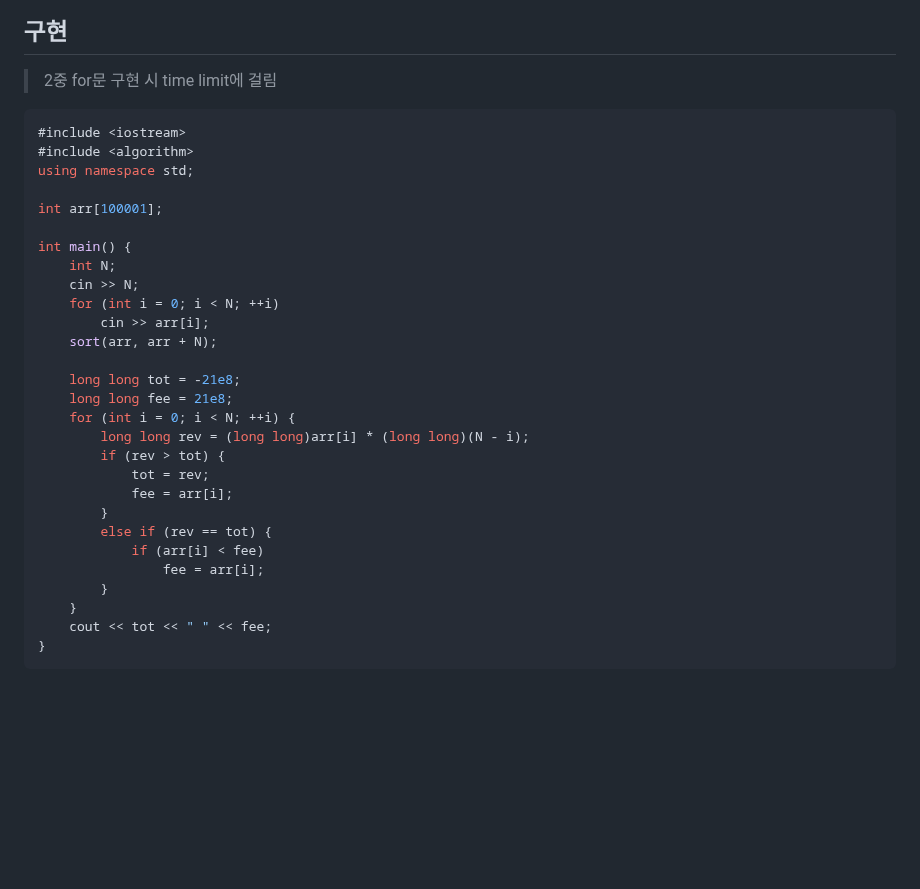
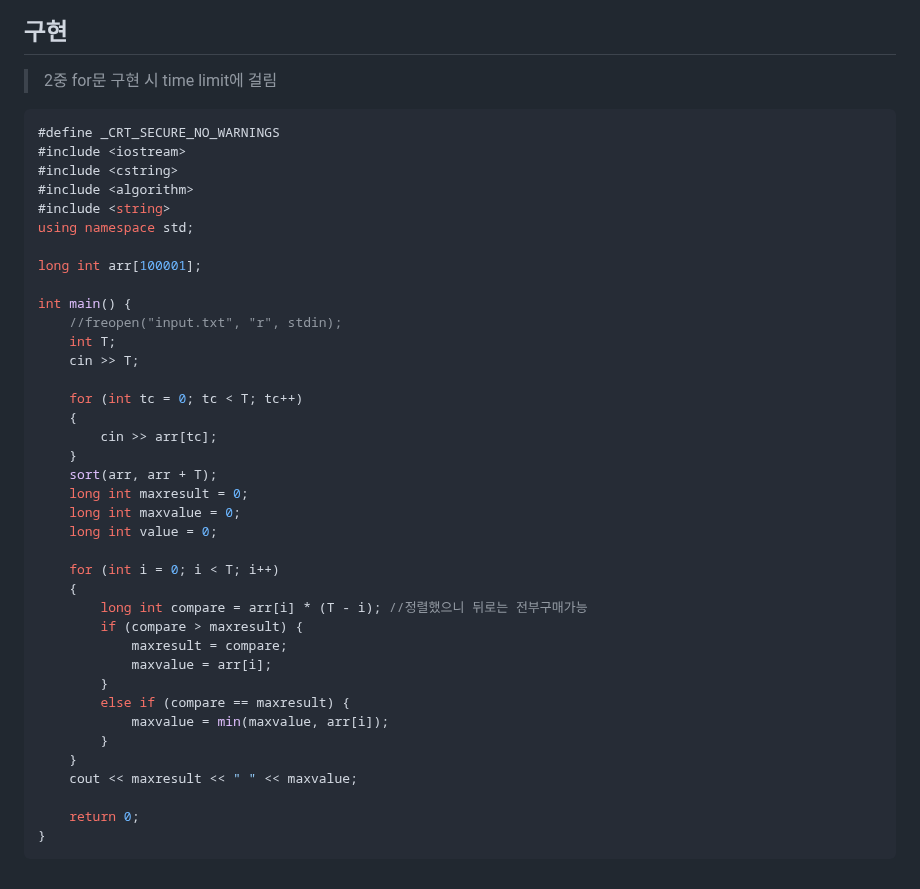
Before and after one commit to Carpediem324/Algorithm, a Markdown page: README.md, the part around one of its changes. Drawn GitHub-style; blank space fills up the shorter version.

Commit message:
구현문제 알아보기 쉽게 수정

````diff
--- a/README.md
+++ b/README.md
@@ -377,32 +377,42 @@ int main()
 ## 구현
 >2중 for문 구현 시 time limit에 걸림
 ```c++
+#define _CRT_SECURE_NO_WARNINGS
 #include <iostream>
+#include <cstring>
 #include <algorithm>
+#include <string>
 using namespace std;
 
-int arr[100001];
+long int arr[100001];
 
 int main() {
-	int N;
-	cin >> N;
-	for (int i = 0; i < N; ++i)
-		cin >> arr[i];
-	sort(arr, arr + N);
+	//freopen("input.txt", "r", stdin);
+	int T;
+	cin >> T;
 
-	long long tot = -21e8;
-	long long fee = 21e8;
-	for (int i = 0; i < N; ++i) {
-		long long rev = (long long)arr[i] * (long long)(N - i);
-		if (rev > tot) {
-			tot = rev;
-			fee = arr[i];
+	for (int tc = 0; tc < T; tc++)
+	{
+		cin >> arr[tc];
+	}
+	sort(arr, arr + T);
+	long int maxresult = 0;
+	long int maxvalue = 0;
+	long int value = 0;
+
+	for (int i = 0; i < T; i++)
+	{
+		long int compare = arr[i] * (T - i); //정렬했으니 뒤로는 전부구매가능
+		if (compare > maxresult) {
+			maxresult = compare;
+			maxvalue = arr[i];
 		}
-		else if (rev == tot) {
-			if (arr[i] < fee)
-				fee = arr[i];
+		else if (compare == maxresult) {
+			maxvalue = min(maxvalue, arr[i]);
 		}
 	}
-	cout << tot << " " << fee;
+	cout << maxresult << " " << maxvalue;
+
+	return 0;
 }
 ```
````
Also changed, not shown: other parts of README.md (+1 -1 lines).
